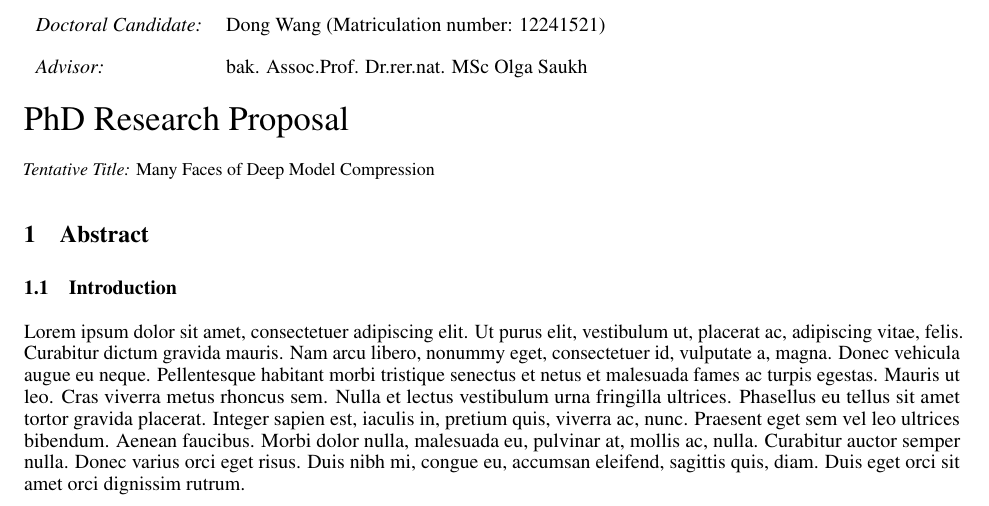
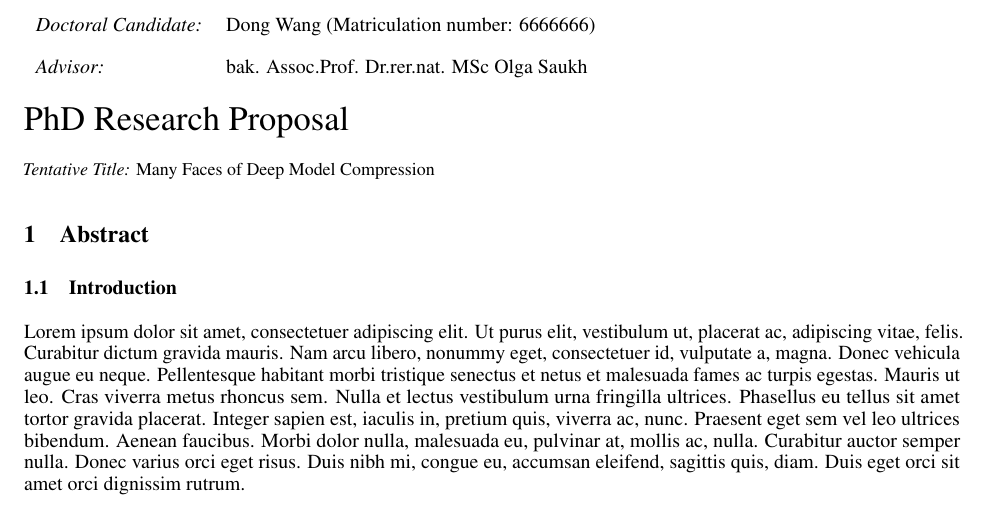
Before and after one commit to nanguoyu/Unofficial-PhD-Research-Proposal-Template-of-TU-Graz, a LaTeX document (main.tex): part of page 1 of 2, cut so that both start at the same text. Compiled offline with pdfLaTeX.

Commit message:
fix typo

```diff
--- a/main.tex
+++ b/main.tex
@@ -30,12 +30,7 @@
 %% Title
 \title{Many Faces of Deep Model Compression}
 %% \student{1}{2}{3}: #1 Name. #2 Student Number. #3 Advisor Name
-\student{Dong Wang}{12241521}{bak. Assoc.Prof. Dr.rer.nat. MSc Olga Saukh}
-% \author{
-%   Dong Wang \\
-% \texttt{ Institute of Technical Informatics, TU Graz, Austria}\\
-% \texttt{dong.wang@tugraz.at}\\
-% }
+\student{Dong Wang}{6666666}{bak. Assoc.Prof. Dr.rer.nat. MSc Olga Saukh}
 
 \begin{document}
 \maketitle
```
